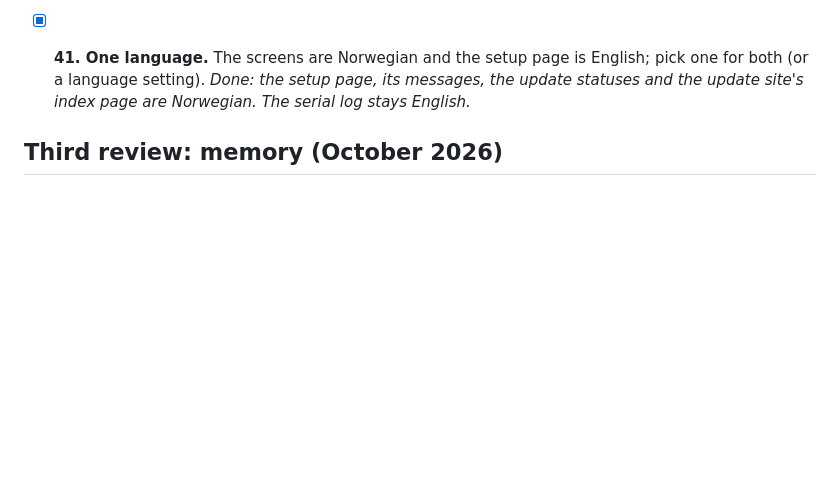
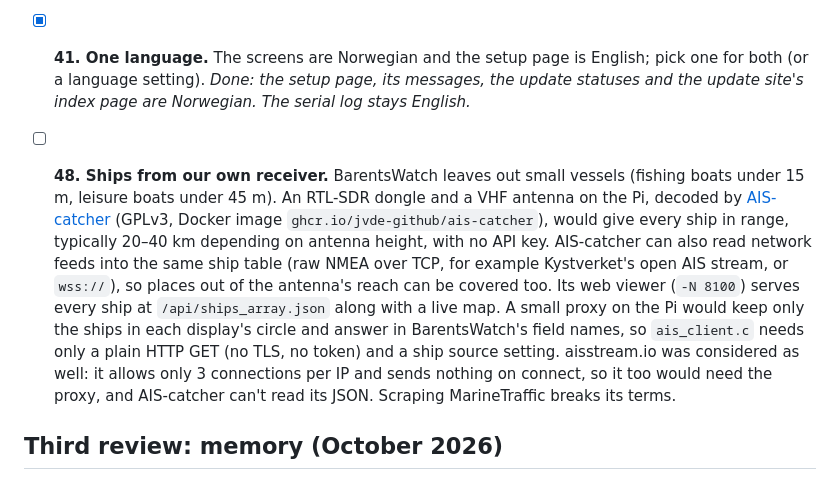
Before and after one commit to impytv/MultiDisplay, a Markdown page: docs/improvements.md, the part around the change. Rendered like a GitHub page; blank space fills up the shorter version.

Commit message:
Note AIS-catcher and our own AIS receiver as a ship source
Co-Authored-By: Claude Opus 5.5 <noreply@anthropic.com>
Claude-Session: https://claude.ai/code/session_012QoQv8Gb5BmshHwsqj3YQK

```diff
--- a/docs/improvements.md
+++ b/docs/improvements.md
@@ -247,6 +247,23 @@ to 52 KB).
   (indoor temperature, door) on the overview.
 - [x] **41. One language.** The screens are Norwegian and the setup page is
   English; pick one for both (or a language setting). *Done: the setup page, its messages, the update statuses and the update site's index page are Norwegian. The serial log stays English.*
+- [ ] **48. Ships from our own receiver.** BarentsWatch leaves out small
+  vessels (fishing boats under 15 m, leisure boats under 45 m). An RTL-SDR
+  dongle and a VHF antenna on the Pi, decoded by
+  [AIS-catcher](https://jvde-github.github.io/AIS-catcher-docs/) (GPLv3,
+  Docker image `ghcr.io/jvde-github/ais-catcher`), would give every ship in
+  range, typically 20–40 km depending on antenna height, with no API key.
+  AIS-catcher can also read network feeds into the same ship table (raw
+  NMEA over TCP, for example Kystverket's open AIS stream, or `wss://`),
+  so places out of the antenna's reach can be covered too. Its web viewer
+  (`-N 8100`) serves every ship at `/api/ships_array.json` along with a
+  live map. A small proxy on the Pi would keep only the ships in each
+  display's circle and answer in BarentsWatch's field names, so
+  `ais_client.c` needs only a plain HTTP GET (no TLS, no token) and a
+  ship source setting. aisstream.io was considered as well: it allows only
+  3 connections per IP and sends nothing on connect, so it too would need
+  the proxy, and AIS-catcher can't read its JSON. Scraping MarineTraffic
+  breaks its terms.
 
 
 ## Third review: memory (October 2026)
```
